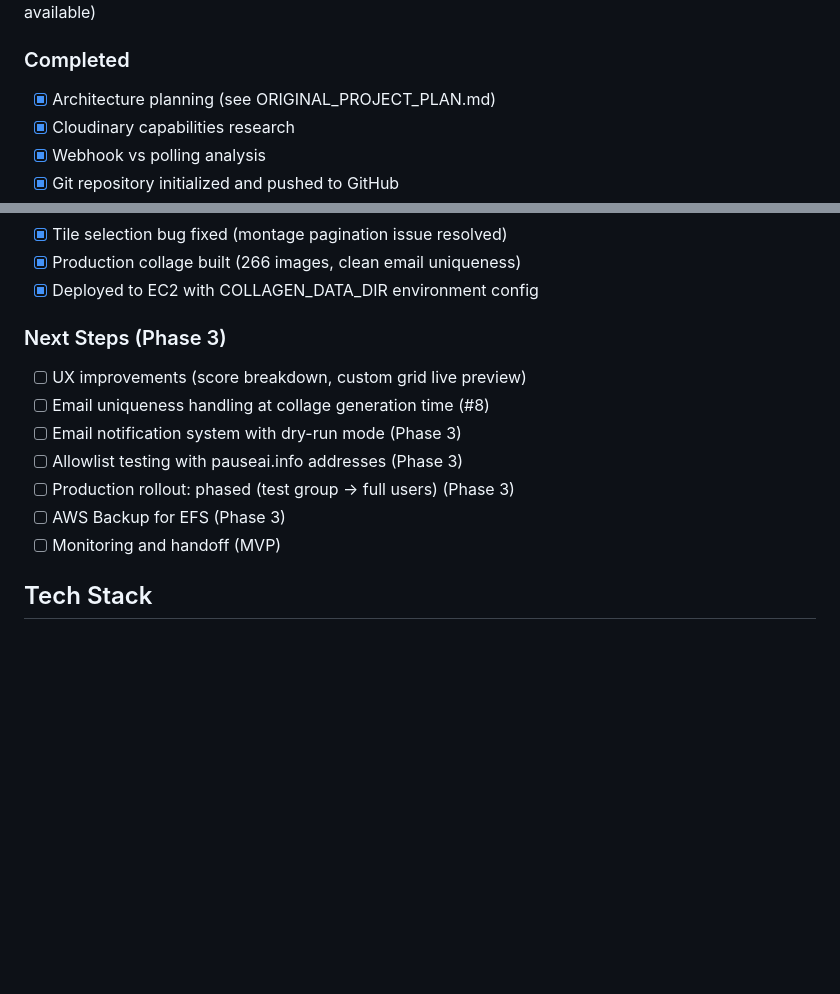
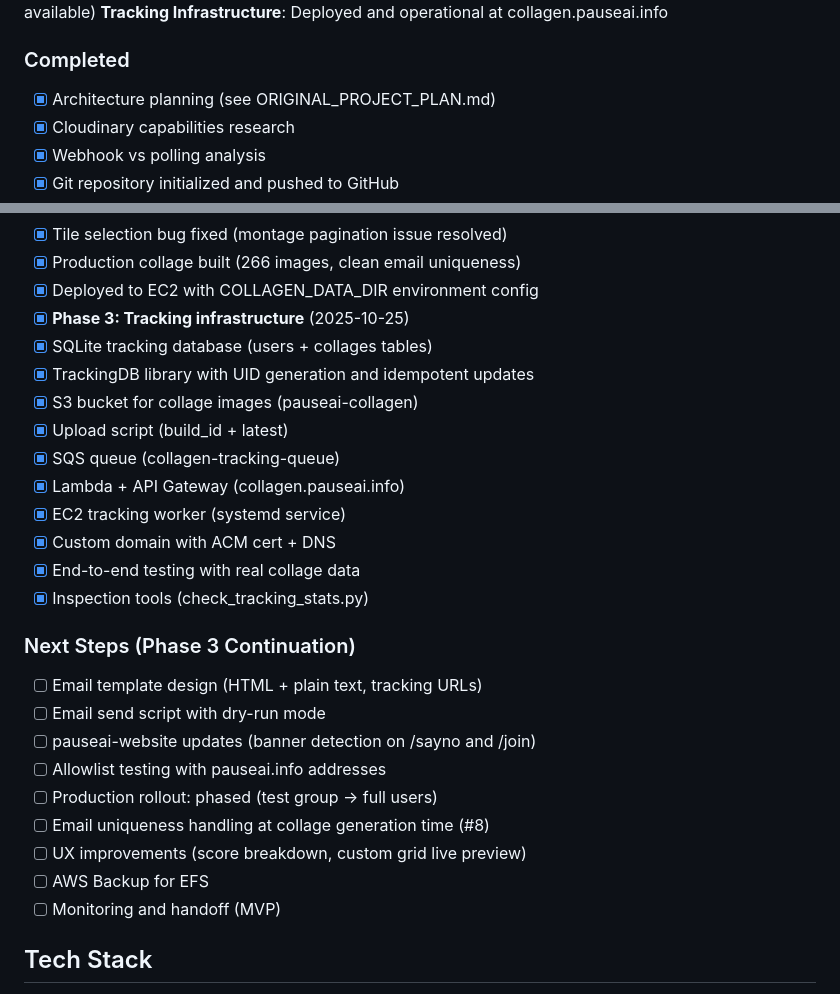
Before and after one commit to PauseAI/pauseai-collagen, a Markdown page: CLAUDE.md, 2 parts joined by grey strips. Drawn GitHub-style; blank space fills up the shorter version.

Commit message:
Update CLAUDE.md and add session summary for Phase 3 tracking infrastructure

```diff
--- a/CLAUDE.md
+++ b/CLAUDE.md
@@ -13,4 +13,5 @@ Named "collagen" to support multiple future campaigns beyond "sayno".
 **Production Build**: 20251024T230728Z,266=19x14 (266 images, 281 tiles available)
+**Tracking Infrastructure**: Deployed and operational at collagen.pauseai.info
 
 ### Completed
 - [x] Architecture planning (see ORIGINAL_PROJECT_PLAN.md)
@@ -55,14 +56,27 @@ Named "collagen" to support multiple future campaigns beyond "sayno".
 - [x] Tile selection bug fixed (montage pagination issue resolved)
 - [x] Production collage built (266 images, clean email uniqueness)
 - [x] Deployed to EC2 with COLLAGEN_DATA_DIR environment config
+- [x] **Phase 3: Tracking infrastructure** (2025-10-25)
+- [x] SQLite tracking database (users + collages tables)
+- [x] TrackingDB library with UID generation and idempotent updates
+- [x] S3 bucket for collage images (pauseai-collagen)
+- [x] Upload script (build_id + latest)
+- [x] SQS queue (collagen-tracking-queue)
+- [x] Lambda + API Gateway (collagen.pauseai.info)
+- [x] EC2 tracking worker (systemd service)
+- [x] Custom domain with ACM cert + DNS
+- [x] End-to-end testing with real collage data
+- [x] Inspection tools (check_tracking_stats.py)
 
-### Next Steps (Phase 3)
+### Next Steps (Phase 3 Continuation)
+- [ ] Email template design (HTML + plain text, tracking URLs)
+- [ ] Email send script with dry-run mode
+- [ ] pauseai-website updates (banner detection on /sayno and /join)
+- [ ] Allowlist testing with pauseai.info addresses
+- [ ] Production rollout: phased (test group → full users)
+- [ ] Email uniqueness handling at collage generation time (#8)
 - [ ] UX improvements (score breakdown, custom grid live preview)
-- [ ] Email uniqueness handling at collage generation time (#8)
-- [ ] Email notification system with dry-run mode (Phase 3)
-- [ ] Allowlist testing with pauseai.info addresses (Phase 3)
-- [ ] Production rollout: phased (test group → full users) (Phase 3)
-- [ ] AWS Backup for EFS (Phase 3)
+- [ ] AWS Backup for EFS
 - [ ] Monitoring and handoff (MVP)
 
 ## Tech Stack
```
Also changed, not shown: other parts of CLAUDE.md (+2 -2 lines).
